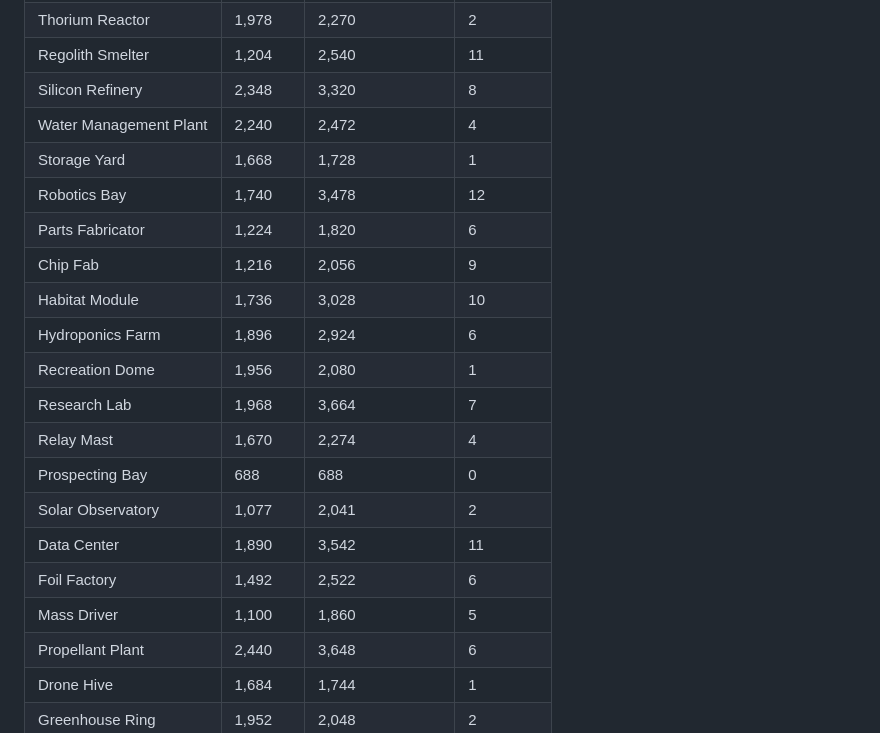
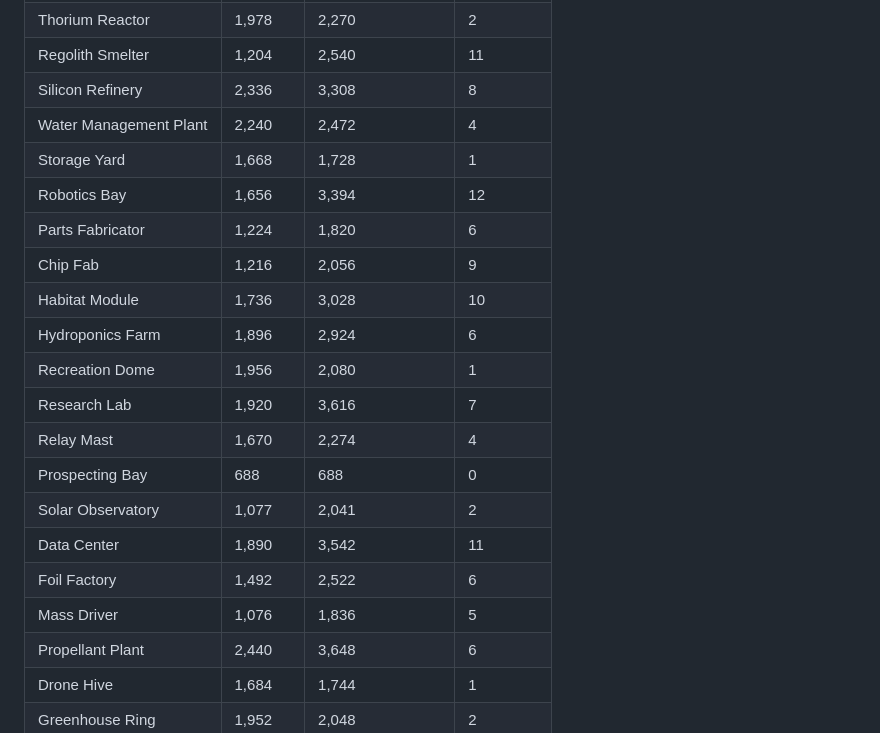
Before and after one commit to YourLifewithAI/Moonshots-Base-Builder, a Markdown page: docs/04-buildings.md, the part around the change. GitHub-like rendering.

Commit message:
docs: regenerate 04 (triangle counts after the door moves)
Co-Authored-By: Claude Sonnet 5.5 <noreply@anthropic.com>
Claude-Session: https://claude.ai/code/session_01PYmNk91fBze2u9KTaKzm4Y

```diff
--- a/docs/04-buildings.md
+++ b/docs/04-buildings.md
@@ -214,22 +214,22 @@ of each era's destiny pick (the landing is Era 1's) and one capstone.
 | Battery Bank | 1,172 | 2,266 | 4 |
 | Thorium Reactor | 1,978 | 2,270 | 2 |
 | Regolith Smelter | 1,204 | 2,540 | 11 |
-| Silicon Refinery | 2,348 | 3,320 | 8 |
+| Silicon Refinery | 2,336 | 3,308 | 8 |
 | Water Management Plant | 2,240 | 2,472 | 4 |
 | Storage Yard | 1,668 | 1,728 | 1 |
-| Robotics Bay | 1,740 | 3,478 | 12 |
+| Robotics Bay | 1,656 | 3,394 | 12 |
 | Parts Fabricator | 1,224 | 1,820 | 6 |
 | Chip Fab | 1,216 | 2,056 | 9 |
 | Habitat Module | 1,736 | 3,028 | 10 |
 | Hydroponics Farm | 1,896 | 2,924 | 6 |
 | Recreation Dome | 1,956 | 2,080 | 1 |
-| Research Lab | 1,968 | 3,664 | 7 |
+| Research Lab | 1,920 | 3,616 | 7 |
 | Relay Mast | 1,670 | 2,274 | 4 |
 | Prospecting Bay | 688 | 688 | 0 |
 | Solar Observatory | 1,077 | 2,041 | 2 |
 | Data Center | 1,890 | 3,542 | 11 |
 | Foil Factory | 1,492 | 2,522 | 6 |
-| Mass Driver | 1,100 | 1,860 | 5 |
+| Mass Driver | 1,076 | 1,836 | 5 |
 | Propellant Plant | 2,440 | 3,648 | 6 |
 | Drone Hive | 1,684 | 1,744 | 1 |
 | Greenhouse Ring | 1,952 | 2,048 | 2 |
```
